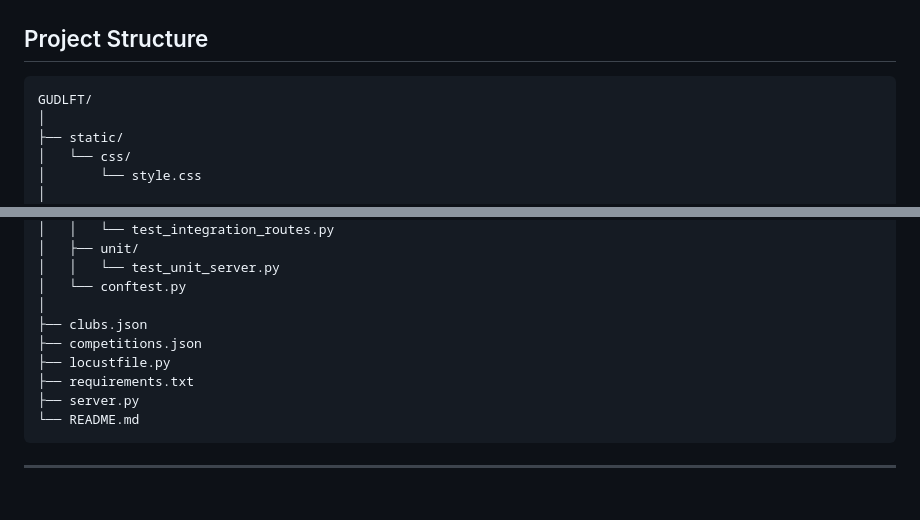
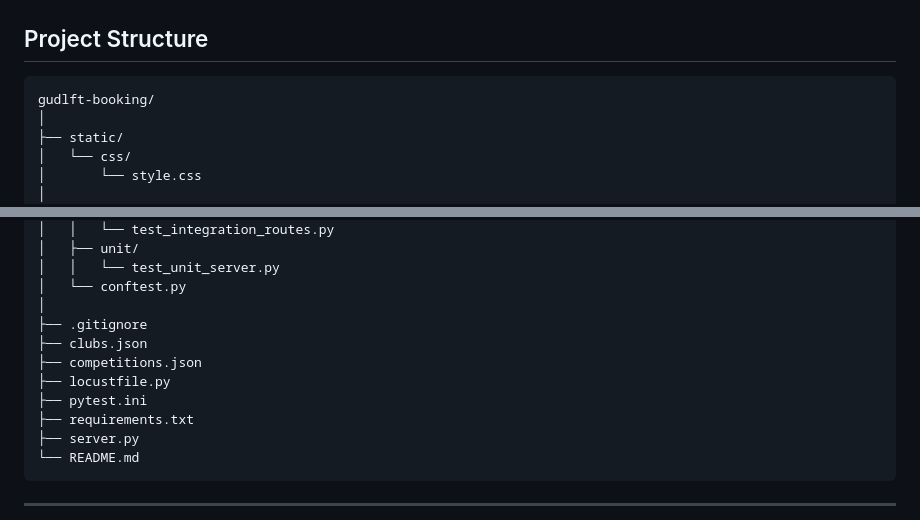
Before and after one commit to mouquettom/gudlft-booking, a Markdown page: README.md, 2 parts joined by grey strips. GitHub-like rendering; blank space fills up the shorter version.

```diff
--- a/README.md
+++ b/README.md
@@ -53,7 +54,7 @@ comprehensive testing strategy, and perform performance testing.
 
 ## Project Structure
 
-    GUDLFT/
+    gudlft-booking/
     │
     ├── static/
     │   └── css/
@@ -75,9 +76,11 @@ comprehensive testing strategy, and perform performance testing.
     │   │   └── test_unit_server.py
     │   └── conftest.py
     │
+    ├── .gitignore
     ├── clubs.json
     ├── competitions.json
     ├── locustfile.py
+    ├── pytest.ini
     ├── requirements.txt
     ├── server.py
     └── README.md
```
Also changed, not shown: other parts of README.md (+31 -5 lines).
